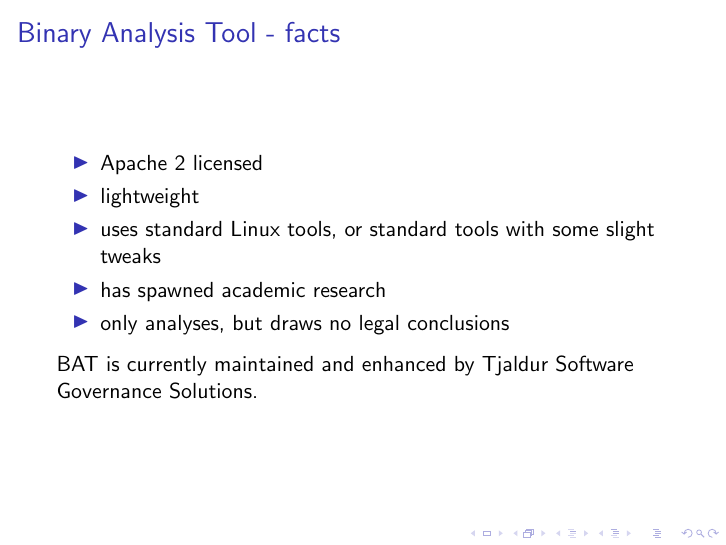
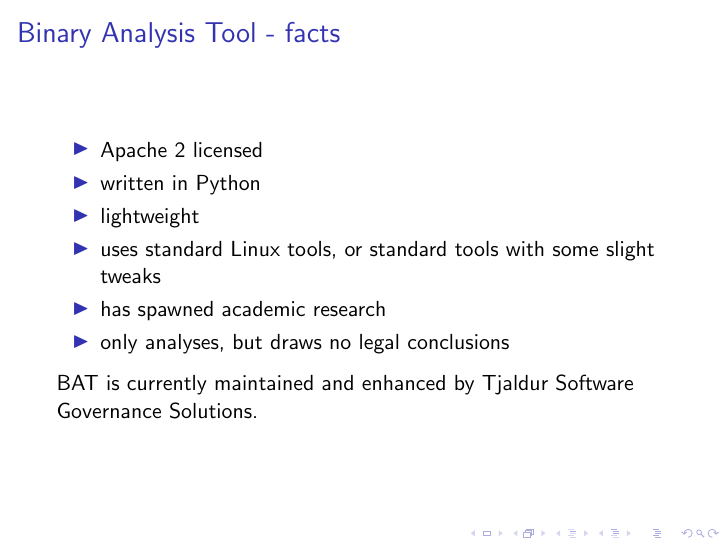
Before and after one commit to blueguy/bat, LaTeX slides (doc/testsuite/bat-training.tex): page 5 of 27. Compiled offline with pdfLaTeX.

Commit message:
bat is in python, so say it

```diff
--- a/doc/testsuite/bat-training.tex
+++ b/doc/testsuite/bat-training.tex
@@ -54,6 +54,7 @@
 \frametitle{Binary Analysis Tool - facts}
 \begin{itemize}
 \item Apache 2 licensed
+\item written in Python
 \item lightweight
 \item uses standard Linux tools, or standard tools with some slight tweaks
 \item has spawned academic research
```
